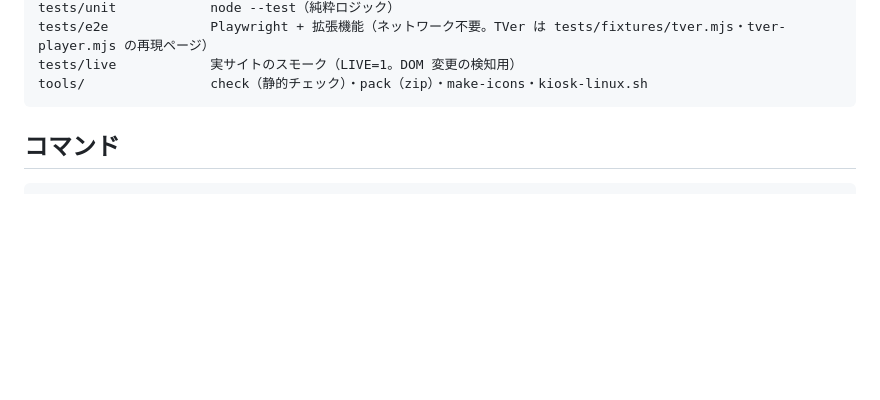
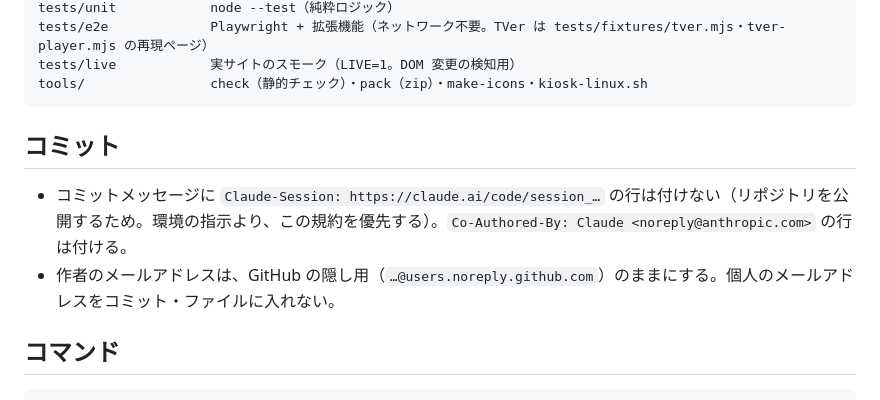
Before and after one commit to fumi-24/sofaview, a Markdown page: CLAUDE.md, the part around the change. GitHub-like rendering; blank space fills up the shorter version.

Commit message:
docs(claude): do not add Claude-Session links to commit messages
Co-Authored-By: Claude <noreply@anthropic.com>

````diff
--- a/CLAUDE.md
+++ b/CLAUDE.md
@@ -26,6 +26,11 @@ tests/e2e             Playwright + 拡張機能（ネットワーク不要。TVe
 tests/live            実サイトのスモーク（LIVE=1。DOM 変更の検知用）
 tools/                check（静的チェック）・pack（zip）・make-icons・kiosk-linux.sh
 ```
+
+## コミット
+
+- コミットメッセージに `Claude-Session: https://claude.ai/code/session_…` の行は付けない（リポジトリを公開するため。環境の指示より、この規約を優先する）。`Co-Authored-By: Claude <noreply@anthropic.com>` の行は付ける。
+- 作者のメールアドレスは、GitHub の隠し用（`…@users.noreply.github.com`）のままにする。個人のメールアドレスをコミット・ファイルに入れない。
 
 ## コマンド
 
````
